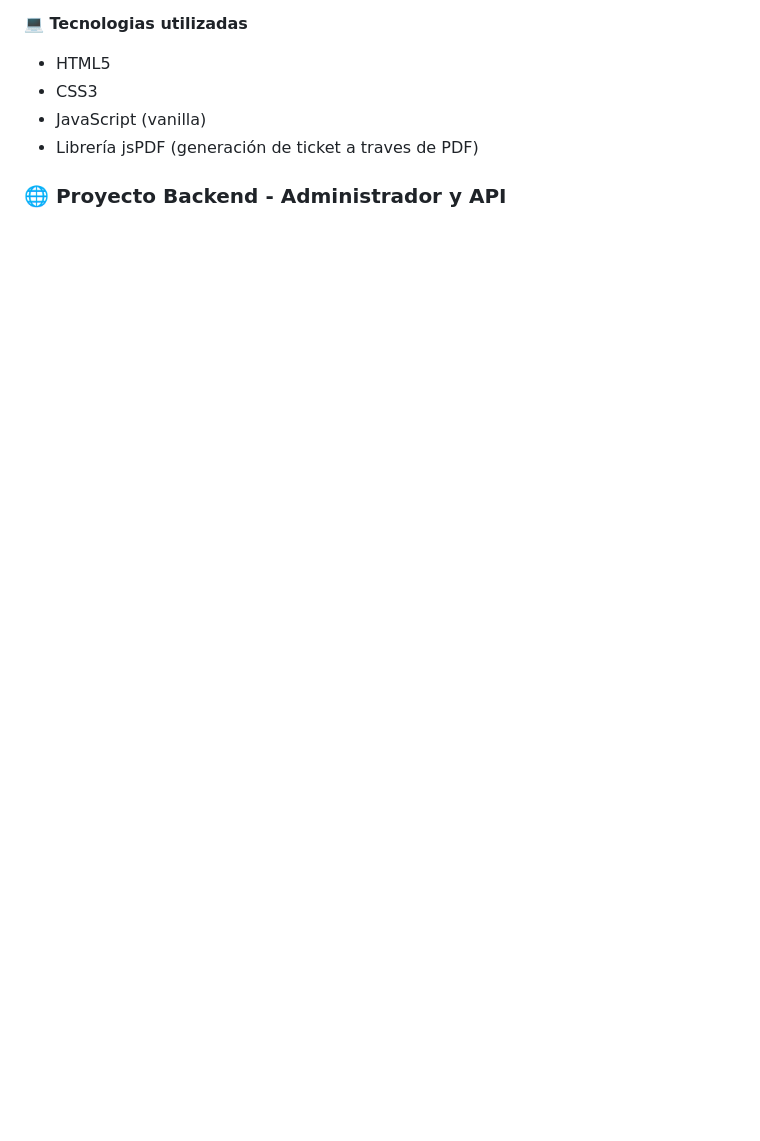
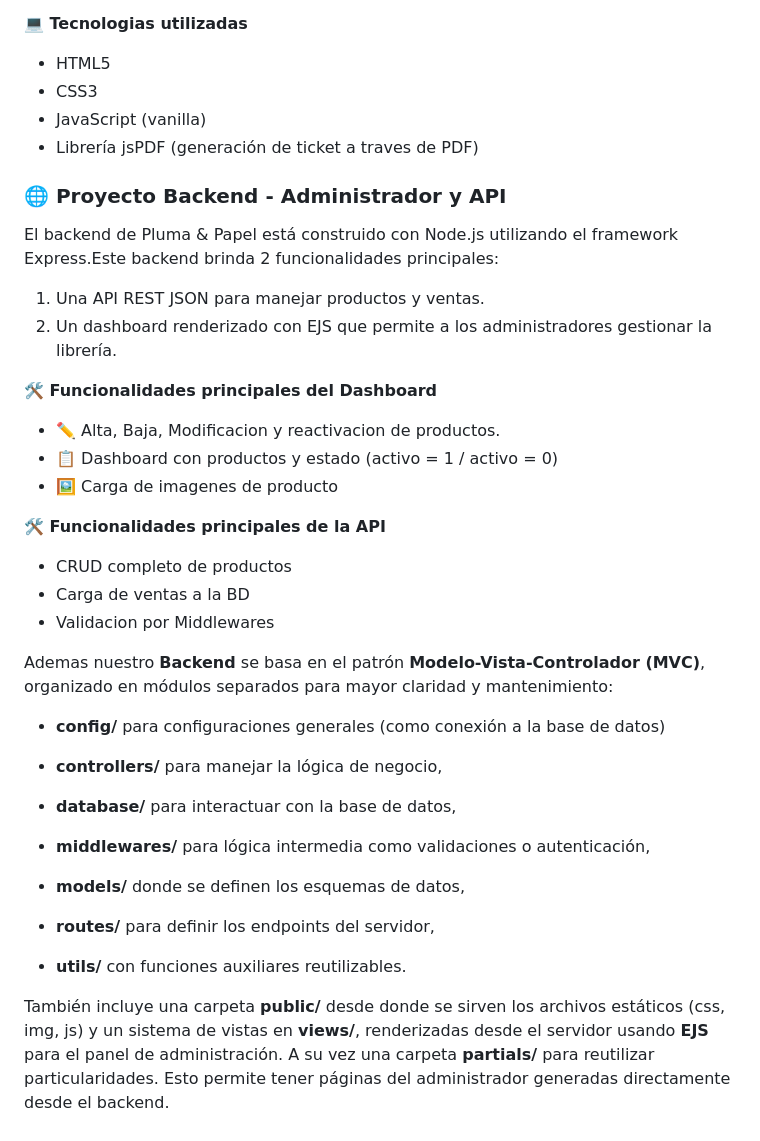
Before and after one commit to Ivosaja/Pluma-y-Papel, a Markdown page: README.md, the part around the change. Drawn GitHub-style; blank space fills up the shorter version.

Commit message:
Readme: agregadno el backend junto con sus funcionalidades

```diff
--- a/README.md
+++ b/README.md
@@ -82,3 +82,38 @@ El frontend del proyecto representa la interfaz de usuario de **Pluma & Papel**,
 
 
 ### 🌐 Proyecto Backend - Administrador y API
+
+El backend de Pluma & Papel está construido con Node.js utilizando el framework Express.Este backend brinda 2 funcionalidades principales:
+
+1. Una API REST JSON para manejar productos y ventas.
+2. Un dashboard renderizado con EJS que permite a los administradores gestionar la librería.
+
+**🛠️ Funcionalidades principales del Dashboard**
+
+* ✏️ Alta, Baja, Modificacion y reactivacion de productos.
+* 📋 Dashboard con productos y estado (activo = 1 / activo = 0)
+* 🖼️ Carga de imagenes de producto
+
+
+**🛠️ Funcionalidades principales de la API**
+* CRUD completo de productos
+* Carga de ventas a la BD
+* Validacion por Middlewares
+
+Ademas nuestro **Backend** se basa en el patrón **Modelo-Vista-Controlador (MVC)**, organizado en módulos separados para mayor claridad y mantenimiento:
+
+* **config/** para configuraciones generales (como conexión a la base de datos)
+
+* **controllers/** para manejar la lógica de negocio,
+
+* **database/** para interactuar con la base de datos,
+
+* **middlewares/** para lógica intermedia como validaciones o autenticación,
+
+* **models/** donde se definen los esquemas de datos,
+
+* **routes/** para definir los endpoints del servidor,
+
+* **utils/** con funciones auxiliares reutilizables.
+
+También incluye una carpeta **public/** desde donde se sirven los archivos estáticos (css, img, js) y un sistema de vistas en **views/**, renderizadas desde el servidor usando **EJS** para el panel de administración. A su vez una carpeta **partials/** para reutilizar particularidades.  Esto permite tener páginas del administrador generadas directamente desde el backend.
```
